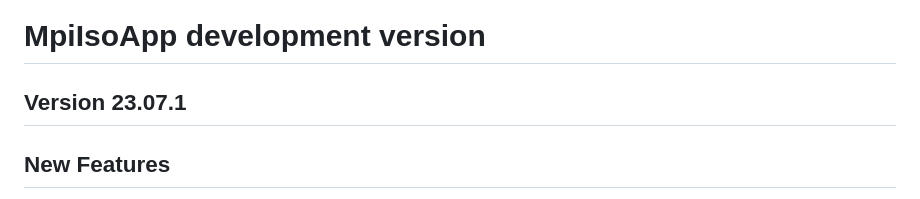
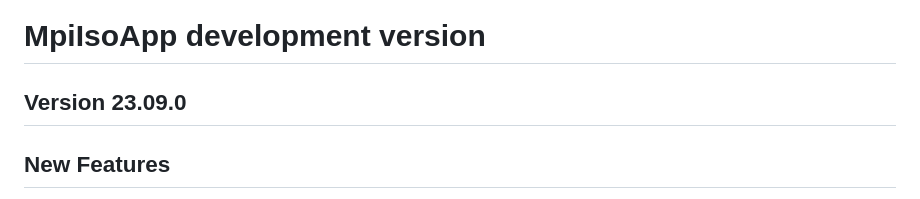
Before and after one commit to Pandora-IsoMemo/DSSM, a Markdown page: NEWS.md, the part around the change. Rendered like a GitHub page.

Commit message:
fix news.md

```diff
--- a/NEWS.md
+++ b/NEWS.md
@@ -1,6 +1,6 @@
 # MpiIsoApp development version
 
-## Version 23.07.1
+## Version 23.09.0
 
 ## New Features
 - _Import of models_:
```
